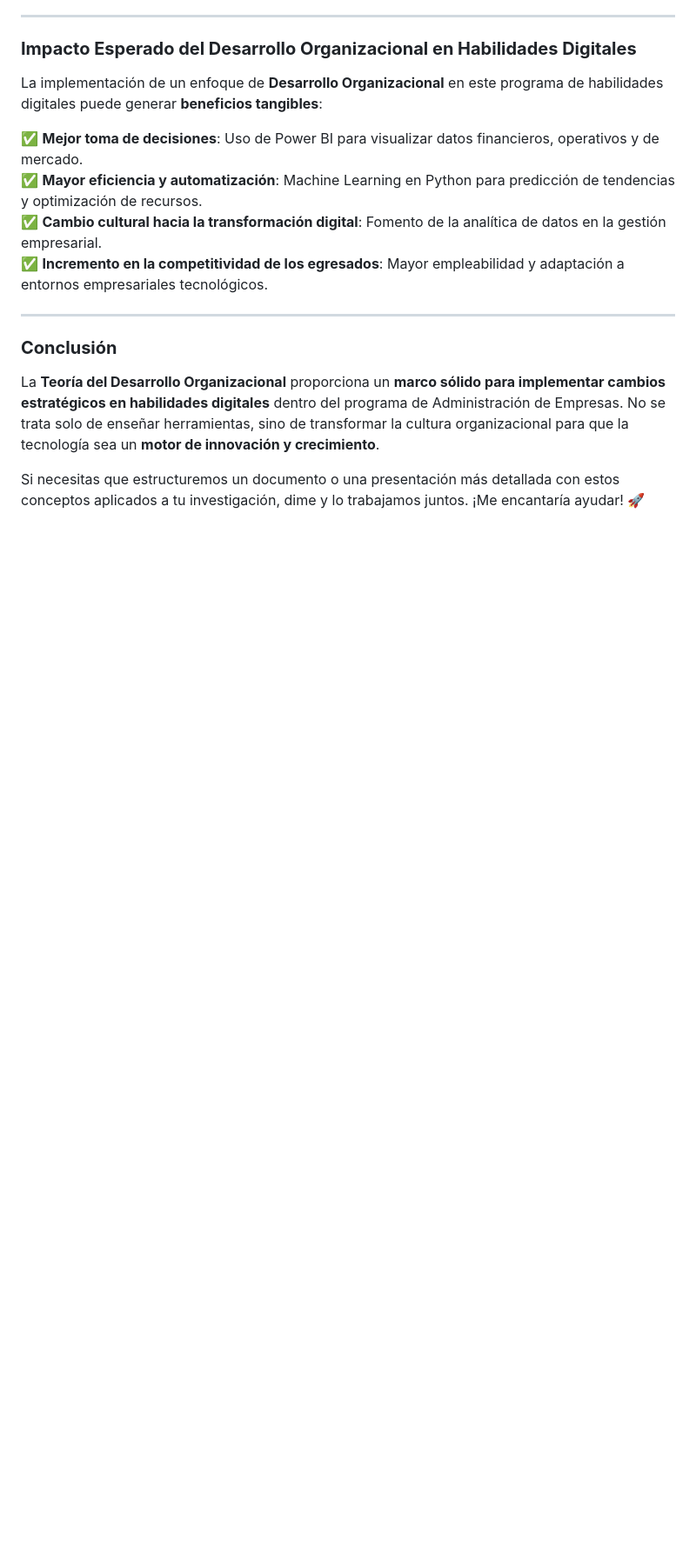
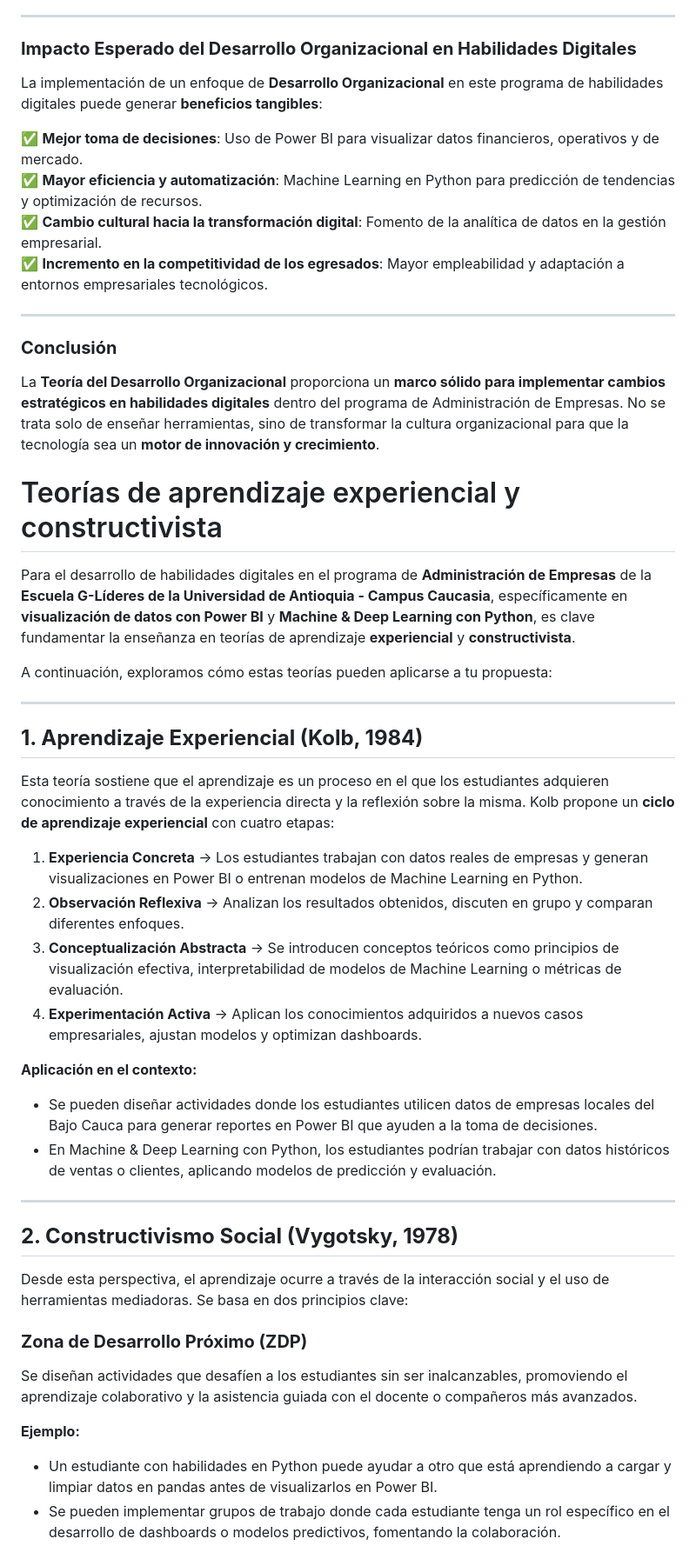
Before and after one commit to marco-canas/linea_invest_didact_math_data, a Markdown page: propuestas_investivativa_didactica_ml/ascolfa_g_lideres/modelos.md, the part around one of its changes. Shown at 87% size. Drawn GitHub-style; blank space fills up the shorter version.

```diff
--- a/propuestas_investivativa_didactica_ml/ascolfa_g_lideres/modelos.md
+++ b/propuestas_investivativa_didactica_ml/ascolfa_g_lideres/modelos.md
@@ -79,6 +79,39 @@ La implementación de un enfoque de **Desarrollo Organizacional** en este progra
 ---
 
 ### **Conclusión**
+
 La **Teoría del Desarrollo Organizacional** proporciona un **marco sólido para implementar cambios estratégicos en habilidades digitales** dentro del programa de Administración de Empresas. No se trata solo de enseñar herramientas, sino de transformar la cultura organizacional para que la tecnología sea un **motor de innovación y crecimiento**.
 
-Si necesitas que estructuremos un documento o una presentación más detallada con estos conceptos aplicados a tu investigación, dime y lo trabajamos juntos. ¡Me encantaría ayudar! 🚀
+
+
+# Teorías de aprendizaje experiencial y constructivista
+
+Para el desarrollo de habilidades digitales en el programa de **Administración de Empresas** de la **Escuela G-Líderes de la Universidad de Antioquia - Campus Caucasia**, específicamente en **visualización de datos con Power BI** y **Machine & Deep Learning con Python**, es clave fundamentar la enseñanza en teorías de aprendizaje **experiencial** y **constructivista**.
+
+A continuación, exploramos cómo estas teorías pueden aplicarse a tu propuesta:
+
+---
+
+## **1. Aprendizaje Experiencial (Kolb, 1984)**
+Esta teoría sostiene que el aprendizaje es un proceso en el que los estudiantes adquieren conocimiento a través de la experiencia directa y la reflexión sobre la misma. Kolb propone un **ciclo de aprendizaje experiencial** con cuatro etapas:
+1. **Experiencia Concreta** → Los estudiantes trabajan con datos reales de empresas y generan visualizaciones en Power BI o entrenan modelos de Machine Learning en Python.
+2. **Observación Reflexiva** → Analizan los resultados obtenidos, discuten en grupo y comparan diferentes enfoques.
+3. **Conceptualización Abstracta** → Se introducen conceptos teóricos como principios de visualización efectiva, interpretabilidad de modelos de Machine Learning o métricas de evaluación.
+4. **Experimentación Activa** → Aplican los conocimientos adquiridos a nuevos casos empresariales, ajustan modelos y optimizan dashboards.
+
+**Aplicación en el contexto:**
+- Se pueden diseñar actividades donde los estudiantes utilicen datos de empresas locales del Bajo Cauca para generar reportes en Power BI que ayuden a la toma de decisiones.
+- En Machine & Deep Learning con Python, los estudiantes podrían trabajar con datos históricos de ventas o clientes, aplicando modelos de predicción y evaluación.
+
+---
+
+## **2. Constructivismo Social (Vygotsky, 1978)**
+Desde esta perspectiva, el aprendizaje ocurre a través de la interacción social y el uso de herramientas mediadoras. Se basa en dos principios clave:
+
+### **Zona de Desarrollo Próximo (ZDP)**
+Se diseñan actividades que desafíen a los estudiantes sin ser inalcanzables, promoviendo el aprendizaje colaborativo y la asistencia guiada con el docente o compañeros más avanzados.
+
+**Ejemplo:**
+- Un estudiante con habilidades en Python puede ayudar a otro que está aprendiendo a cargar y limpiar datos en pandas antes de visualizarlos en Power BI.
+- Se pueden implementar grupos de trabajo donde cada estudiante tenga un rol específico en el desarrollo de dashboards o modelos predictivos, fomentando la colaboración.
+
```
Also changed, not shown: other parts of propuestas_investivativa_didactica_ml/ascolfa_g_lideres/modelos.md (+34 -3 lines).
